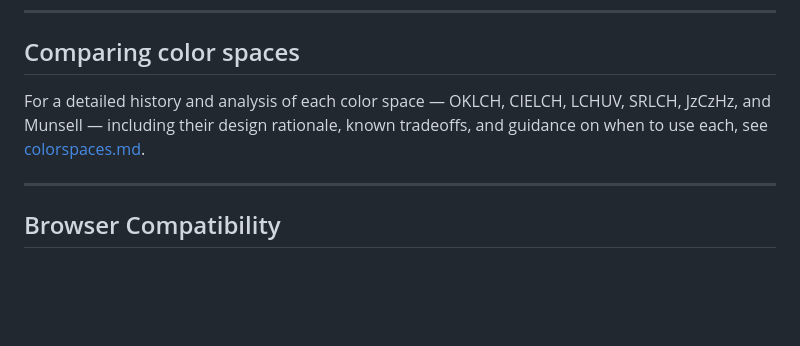
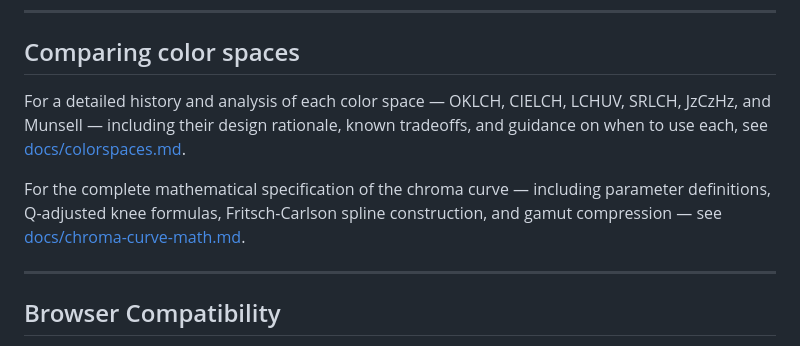
Before and after one commit to autocosm/oklch-ramp-studio, a Markdown page: README.md, the part around one of its changes. Drawn GitHub-style; blank space fills up the shorter version.

Commit message:
Organized md files to docs folder and updated links

```diff
--- a/README.md
+++ b/README.md
@@ -280,7 +280,9 @@ The canvas draws a **dashed white line** showing the maximum in-gamut sRGB chrom
 
 ## Comparing color spaces
 
-For a detailed history and analysis of each color space — OKLCH, CIELCH, LCHUV, SRLCH, JzCzHz, and Munsell — including their design rationale, known tradeoffs, and guidance on when to use each, see [colorspaces.md](colorspaces.md).
+For a detailed history and analysis of each color space — OKLCH, CIELCH, LCHUV, SRLCH, JzCzHz, and Munsell — including their design rationale, known tradeoffs, and guidance on when to use each, see [docs/colorspaces.md](docs/colorspaces.md).
+
+For the complete mathematical specification of the chroma curve — including parameter definitions, Q-adjusted knee formulas, Fritsch-Carlson spline construction, and gamut compression — see [docs/chroma-curve-math.md](docs/chroma-curve-math.md).
 
 ---
 
```
Also changed, not shown: other parts of README.md (+1 -1 lines), docs/colorspaces.md (renamed from colorspaces.md).
